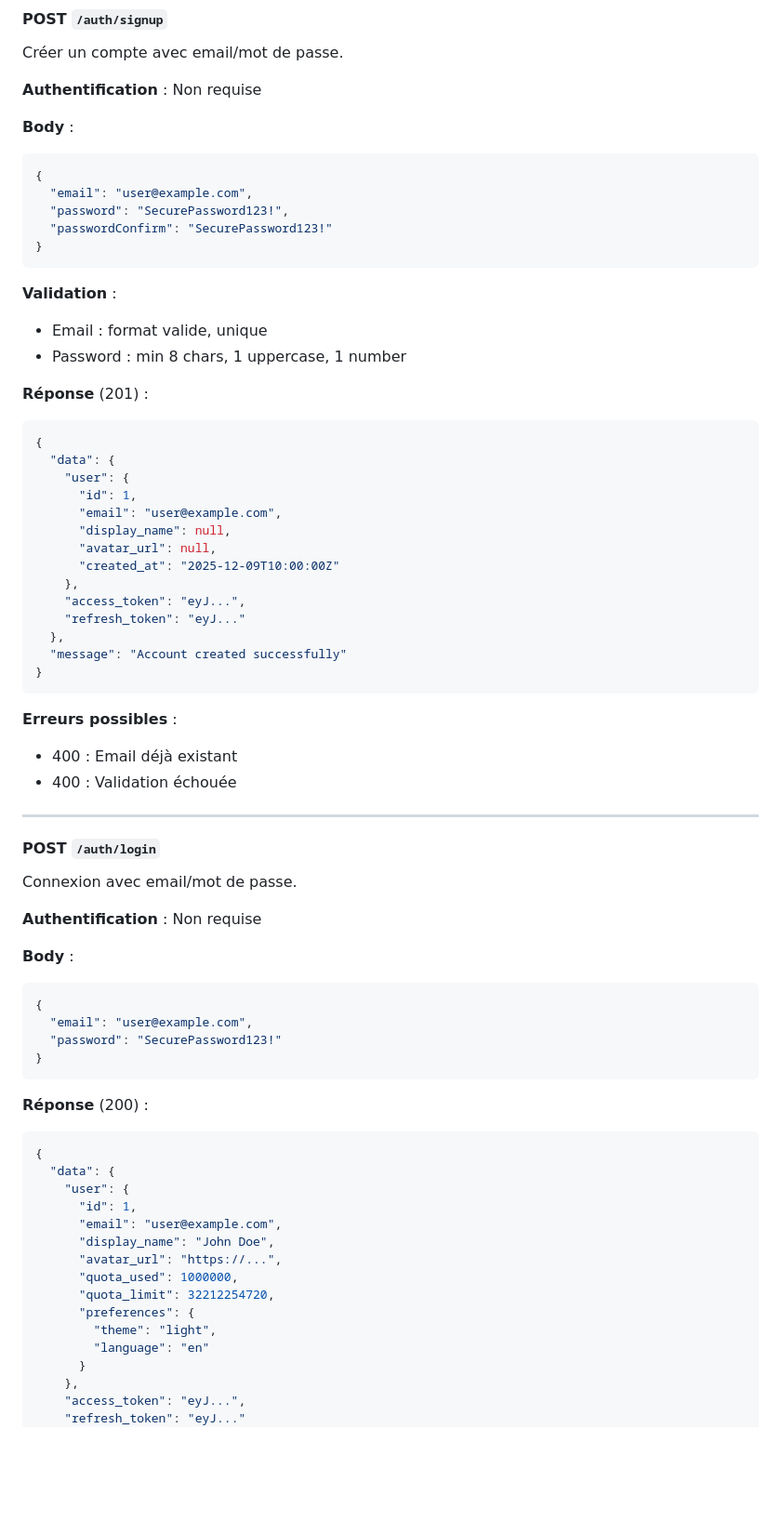
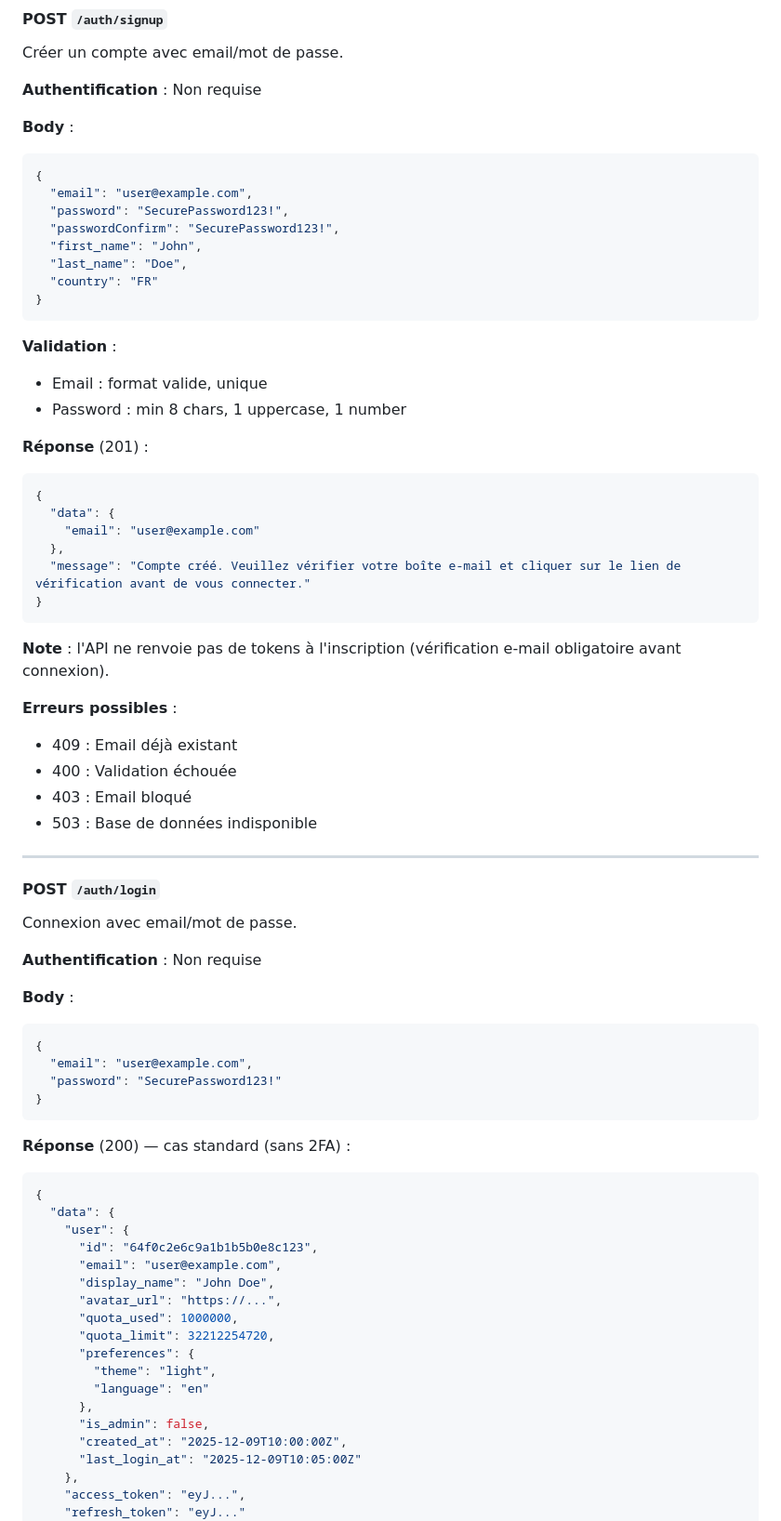
Before and after one commit to Elie224/SUPFile, a Markdown page: docs/API.md, the part around one of its changes. Shown at 93% size. Drawn GitHub-style; blank space fills up the shorter version.

Commit message:
docs: aligner API/manuel sur l'existant

````diff
--- a/docs/API.md
+++ b/docs/API.md
@@ -98,7 +99,10 @@ Créer un compte avec email/mot de passe.
 {
   "email": "user@example.com",
   "password": "SecurePassword123!",
-  "passwordConfirm": "SecurePassword123!"
+  "passwordConfirm": "SecurePassword123!",
+  "first_name": "John",
+  "last_name": "Doe",
+  "country": "FR"
 }
 ```
 
@@ -110,23 +114,19 @@ Créer un compte avec email/mot de passe.
 ```json
 {
   "data": {
-    "user": {
-      "id": 1,
-      "email": "user@example.com",
-      "display_name": null,
-      "avatar_url": null,
-      "created_at": "2025-12-09T10:00:00Z"
-    },
-    "access_token": "eyJ...",
-    "refresh_token": "eyJ..."
+    "email": "user@example.com"
   },
-  "message": "Account created successfully"
+  "message": "Compte créé. Veuillez vérifier votre boîte e-mail et cliquer sur le lien de vérification avant de vous connecter."
 }
 ```
 
+**Note** : l'API ne renvoie pas de tokens à l'inscription (vérification e-mail obligatoire avant connexion).
+
 **Erreurs possibles** :
-- 400 : Email déjà existant
+- 409 : Email déjà existant
 - 400 : Validation échouée
+- 403 : Email bloqué
+- 503 : Base de données indisponible
 
 ---
 
@@ -144,12 +144,12 @@ Connexion avec email/mot de passe.
 }
 ```
 
-**Réponse** (200) :
+**Réponse** (200) — cas standard (sans 2FA) :
 ```json
 {
   "data": {
     "user": {
-      "id": 1,
+      "id": "64f0c2e6c9a1b1b5b0e8c123",
       "email": "user@example.com",
       "display_name": "John Doe",
       "avatar_url": "https://...",
@@ -158,7 +158,10 @@ Connexion avec email/mot de passe.
       "preferences": {
         "theme": "light",
         "language": "en"
-      }
+      },
+      "is_admin": false,
+      "created_at": "2025-12-09T10:00:00Z",
+      "last_login_at": "2025-12-09T10:05:00Z"
     },
     "access_token": "eyJ...",
     "refresh_token": "eyJ..."
````
Also changed, not shown: other parts of docs/API.md (+64 -26 lines), docs/BAREME_CONFORMITE.md (+2 -2 lines), docs/MANUEL_UTILISATEUR.md (+6 -2 lines).
